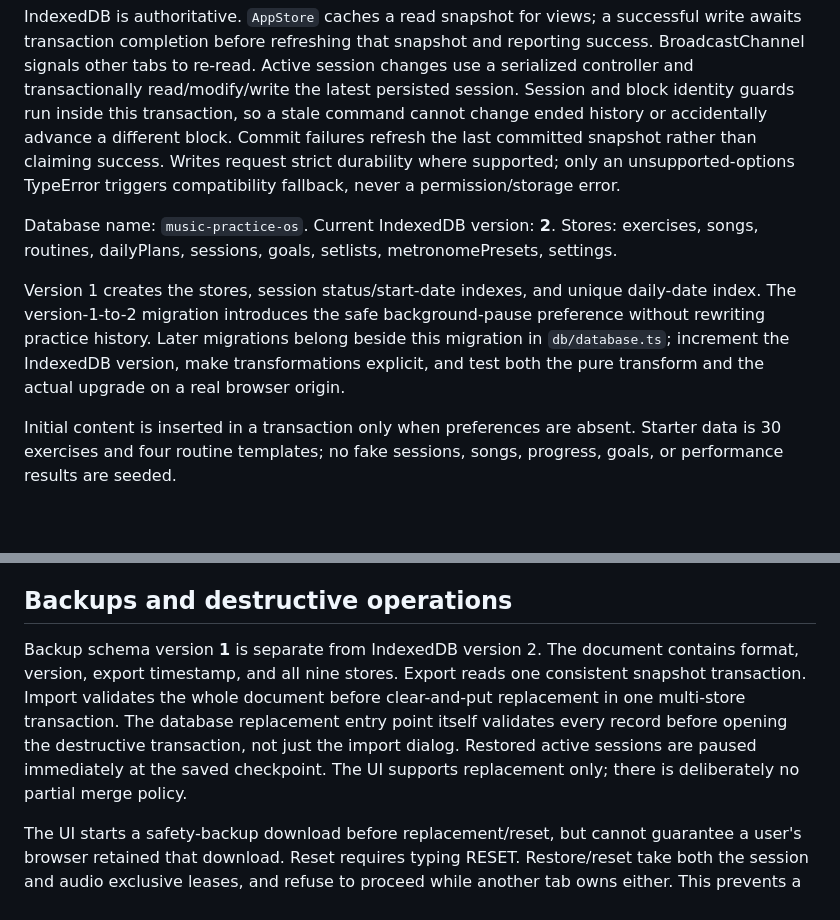
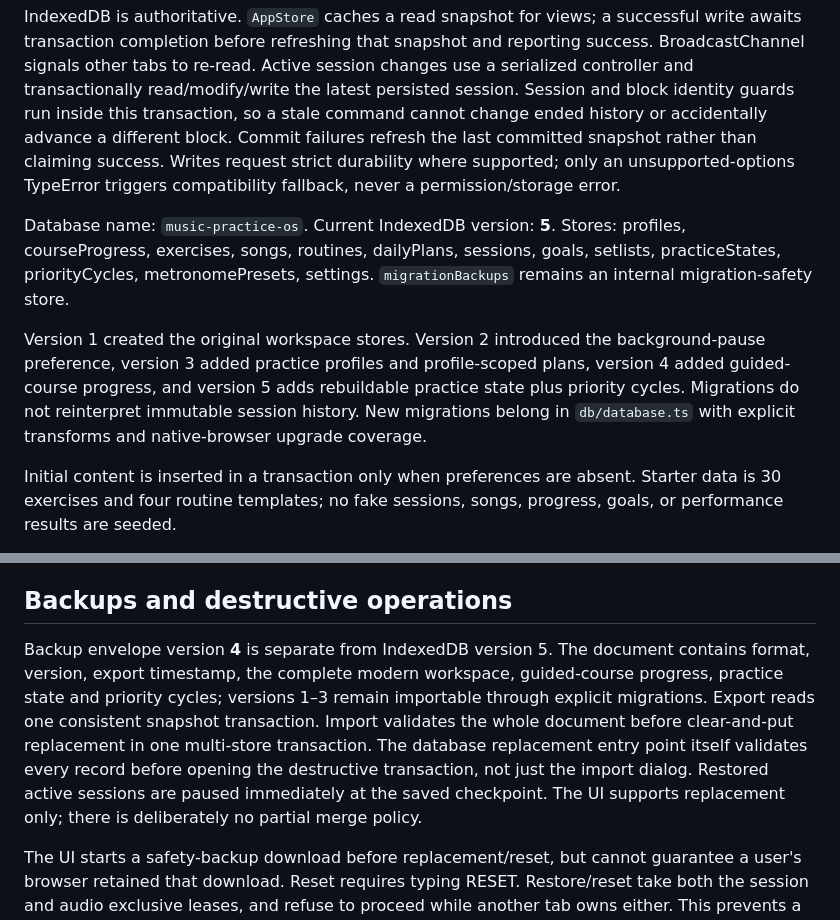
Before and after one commit to thiepn/steadybar, a Markdown page: docs/ARCHITECTURE.md, 2 parts joined by grey strips. GitHub-like rendering; blank space fills up the shorter version.

Commit message:
Phase 2: align architecture docs with current persistence model

```diff
--- a/docs/ARCHITECTURE.md
+++ b/docs/ARCHITECTURE.md
@@ -21,9 +21,9 @@ No secrets, accounts, network audio, remote assets, or backend are required. App
 
 IndexedDB is authoritative. `AppStore` caches a read snapshot for views; a successful write awaits transaction completion before refreshing that snapshot and reporting success. BroadcastChannel signals other tabs to re-read. Active session changes use a serialized controller and transactionally read/modify/write the latest persisted session. Session and block identity guards run inside this transaction, so a stale command cannot change ended history or accidentally advance a different block. Commit failures refresh the last committed snapshot rather than claiming success. Writes request strict durability where supported; only an unsupported-options TypeError triggers compatibility fallback, never a permission/storage error.
 
-Database name: `music-practice-os`. Current IndexedDB version: **2**. Stores: exercises, songs, routines, dailyPlans, sessions, goals, setlists, metronomePresets, settings.
+Database name: `music-practice-os`. Current IndexedDB version: **5**. Stores: profiles, courseProgress, exercises, songs, routines, dailyPlans, sessions, goals, setlists, practiceStates, priorityCycles, metronomePresets, settings. `migrationBackups` remains an internal migration-safety store.
 
-Version 1 creates the stores, session status/start-date indexes, and unique daily-date index. The version-1-to-2 migration introduces the safe background-pause preference without rewriting practice history. Later migrations belong beside this migration in `db/database.ts`; increment the IndexedDB version, make transformations explicit, and test both the pure transform and the actual upgrade on a real browser origin.
+Version 1 created the original workspace stores. Version 2 introduced the background-pause preference, version 3 added practice profiles and profile-scoped plans, version 4 added guided-course progress, and version 5 adds rebuildable practice state plus priority cycles. Migrations do not reinterpret immutable session history. New migrations belong in `db/database.ts` with explicit transforms and native-browser upgrade coverage.
 
 Initial content is inserted in a transaction only when preferences are absent. Starter data is 30 exercises and four routine templates; no fake sessions, songs, progress, goals, or performance results are seeded.
 
@@ -31,7 +31,7 @@ Validators reject malformed entities, duplicate identities, invalid dates and ti
 
 ## Backups and destructive operations
 
-Backup schema version **1** is separate from IndexedDB version 2. The document contains format, version, export timestamp, and all nine stores. Export reads one consistent snapshot transaction. Import validates the whole document before clear-and-put replacement in one multi-store transaction. The database replacement entry point itself validates every record before opening the destructive transaction, not just the import dialog. Restored active sessions are paused immediately at the saved checkpoint. The UI supports replacement only; there is deliberately no partial merge policy.
+Backup envelope version **4** is separate from IndexedDB version 5. The document contains format, version, export timestamp, the complete modern workspace, guided-course progress, practice state and priority cycles; versions 1–3 remain importable through explicit migrations. Export reads one consistent snapshot transaction. Import validates the whole document before clear-and-put replacement in one multi-store transaction. The database replacement entry point itself validates every record before opening the destructive transaction, not just the import dialog. Restored active sessions are paused immediately at the saved checkpoint. The UI supports replacement only; there is deliberately no partial merge policy.
 
 The UI starts a safety-backup download before replacement/reset, but cannot guarantee a user's browser retained that download. Reset requires typing RESET. Restore/reset take both the session and audio exclusive leases, and refuse to proceed while another tab owns either. This prevents a running tab from writing stale practice state into a newly restored workspace. The optional Web Locks API is feature-detected; without it only per-tab guarding is possible. Exercise/routine and song archival preserve historic records; removing setlists or goals does not delete source songs or practice history.
 
```
